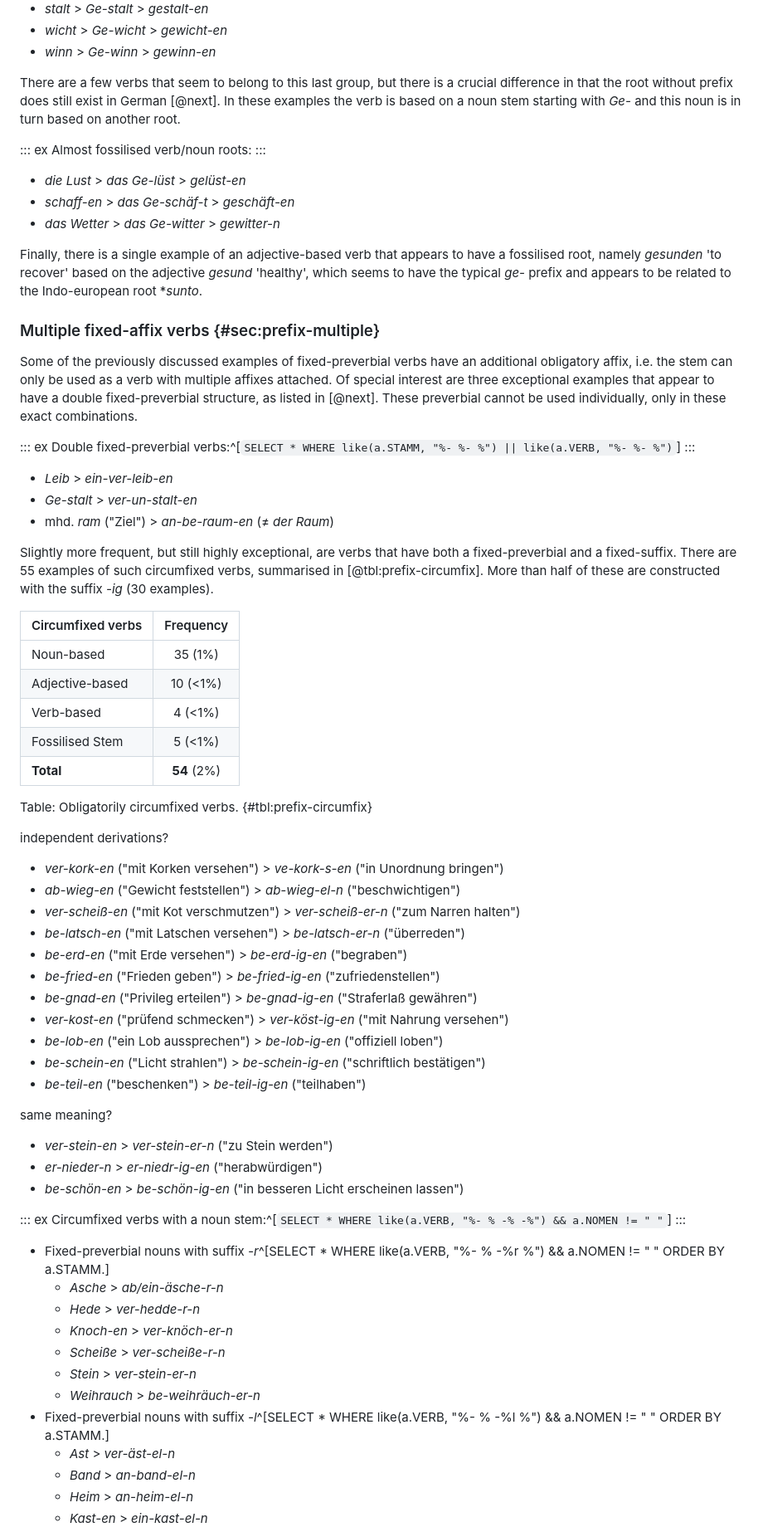
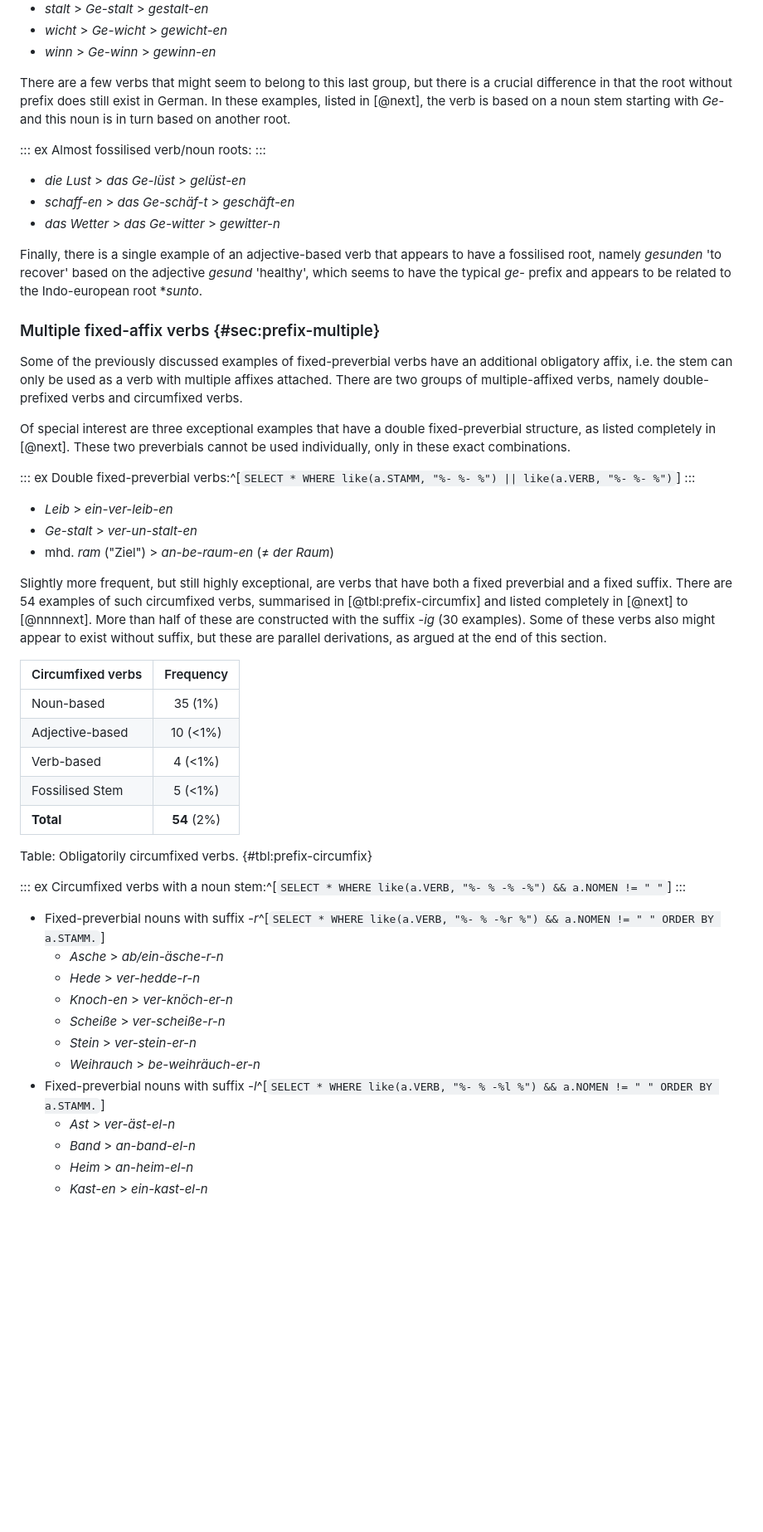
Before and after one commit to cysouw/germanverbs, a Markdown page: text/text.md, the part around one of its changes. Shown at 83% size. Rendered like a GitHub page; blank space fills up the shorter version.

```diff
--- a/text/text.md
+++ b/text/text.md
@@ -244,7 +244,7 @@ Fossilised verb/noun roots:^[`SELECT * WHERE like(a.STAMM, "%- %") && !like(a.VE
 - *wicht* > *Ge-wicht* > *gewicht-en*
 - *winn* > *Ge-winn* > *gewinn-en*
 
-There are a few verbs that seem to belong to this last group, but there is a crucial difference in that the root without prefix does still exist in German [@next]. In these examples the verb is based on a noun stem starting with *Ge-* and this noun is in turn based on another root.
+There are a few verbs that might seem to belong to this last group, but there is a crucial difference in that the root without prefix does still exist in German. In these examples, listed in [@next], the verb is based on a noun stem starting with *Ge-* and this noun is in turn based on another root.
 
 ::: ex
 Almost fossilised verb/noun roots:
@@ -258,7 +258,9 @@ Finally, there is a single example of an adjective-based verb that appears to ha
 
 ### Multiple fixed-affix verbs {#sec:prefix-multiple}
 
-Some of the previously discussed examples of fixed-preverbial verbs have an additional obligatory affix, i.e. the stem can only be used as a verb with multiple affixes attached. Of special interest are three exceptional examples that appear to have a double fixed-preverbial structure, as listed in [@next]. These preverbial cannot be used individually, only in these exact combinations.
+Some of the previously discussed examples of fixed-preverbial verbs have an additional obligatory affix, i.e. the stem can only be used as a verb with multiple affixes attached. There are two groups of multiple-affixed verbs, namely double-prefixed verbs and circumfixed verbs.
+
+Of special interest are three exceptional examples that have a double fixed-preverbial structure, as listed completely in [@next]. These two preverbials cannot be used individually, only in these exact combinations.
 
 ::: ex
 Double fixed-preverbial verbs:^[`SELECT * WHERE like(a.STAMM, "%- %- %") || like(a.VERB, "%- %- %")`]
@@ -268,7 +270,7 @@ Double fixed-preverbial verbs:^[`SELECT * WHERE like(a.STAMM, "%- %- %") || like
 - *Ge-stalt* > *ver-un-stalt-en*
 - mhd. *ram* ("Ziel") > *an-be-raum-en* (≠ *der Raum*)
 
-Slightly more frequent, but still highly exceptional, are verbs that have both a fixed-preverbial and a fixed-suffix. There are 55 examples of such circumfixed verbs, summarised in [@tbl:prefix-circumfix]. More than half of these are constructed with the suffix *-ig* (30 examples).
+Slightly more frequent, but still highly exceptional, are verbs that have both a fixed preverbial and a fixed suffix. There are 54 examples of such circumfixed verbs, summarised in [@tbl:prefix-circumfix] and listed completely in [@next] to [@nnnnext]. More than half of these are constructed with the suffix *-ig* (30 examples). Some of these verbs also might appear to exist without suffix, but these are parallel derivations, as argued at the end of this section.
 
 | Circumfixed verbs | Frequency
 | ----- | :-:
@@ -280,39 +282,18 @@ Slightly more frequent, but still highly exceptional, are verbs that have both a
 
 Table: Obligatorily circumfixed verbs. {#tbl:prefix-circumfix}
 
-
-independent derivations?
-
-- *ver-kork-en* ("mit Korken versehen") > *ve-kork-s-en* ("in Unordnung bringen")
-- *ab-wieg-en* ("Gewicht feststellen") > *ab-wieg-el-n* ("beschwichtigen")
-- *ver-scheiß-en* ("mit Kot verschmutzen") > *ver-scheiß-er-n* ("zum Narren halten")
-- *be-latsch-en* ("mit Latschen versehen") > *be-latsch-er-n* ("überreden")
-- *be-erd-en* ("mit Erde versehen") > *be-erd-ig-en* ("begraben")
-- *be-fried-en* ("Frieden geben") > *be-fried-ig-en* ("zufriedenstellen")
-- *be-gnad-en* ("Privileg erteilen") > *be-gnad-ig-en* ("Straferlaß gewähren")
-- *ver-kost-en* ("prüfend schmecken") > *ver-köst-ig-en* ("mit Nahrung versehen")
-- *be-lob-en* ("ein Lob aussprechen") > *be-lob-ig-en* ("offiziell loben")
-- *be-schein-en* ("Licht strahlen") > *be-schein-ig-en* ("schriftlich bestätigen")
-- *be-teil-en* ("beschenken") > *be-teil-ig-en* ("teilhaben")
-
-same meaning?
-
-- *ver-stein-en* > *ver-stein-er-n* ("zu Stein werden")
-- *er-nieder-n* > *er-niedr-ig-en* ("herabwürdigen")
-- *be-schön-en* > *be-schön-ig-en* ("in besseren Licht erscheinen lassen")
-
 ::: ex
 Circumfixed verbs with a noun stem:^[`SELECT * WHERE like(a.VERB, "%- % -% -%") && a.NOMEN != " "`]
 :::
 
-- Fixed-preverbial nouns with suffix *-r*^[SELECT * WHERE like(a.VERB, "%- % -%r %") && a.NOMEN != " " ORDER BY a.STAMM.]
+- Fixed-preverbial nouns with suffix *-r*^[`SELECT * WHERE like(a.VERB, "%- % -%r %") && a.NOMEN != " " ORDER BY a.STAMM.`]
   - *Asche* > *ab/ein-äsche-r-n*
   - *Hede* > *ver-hedde-r-n*
   - *Knoch-en* > *ver-knöch-er-n*
   - *Scheiße* > *ver-scheiße-r-n*
   - *Stein* > *ver-stein-er-n*
   - *Weihrauch* > *be-weihräuch-er-n*
-- Fixed-preverbial nouns with suffix *-l*^[SELECT * WHERE like(a.VERB, "%- % -%l %") && a.NOMEN != " " ORDER BY a.STAMM.]
+- Fixed-preverbial nouns with suffix *-l*^[`SELECT * WHERE like(a.VERB, "%- % -%l %") && a.NOMEN != " " ORDER BY a.STAMM.`]
   - *Ast* > *ver-äst-el-n*
   - *Band* > *an-band-el-n*
   - *Heim* > *an-heim-el-n*
```
Also changed, not shown: other parts of text/text.md (+41 -6 lines).
